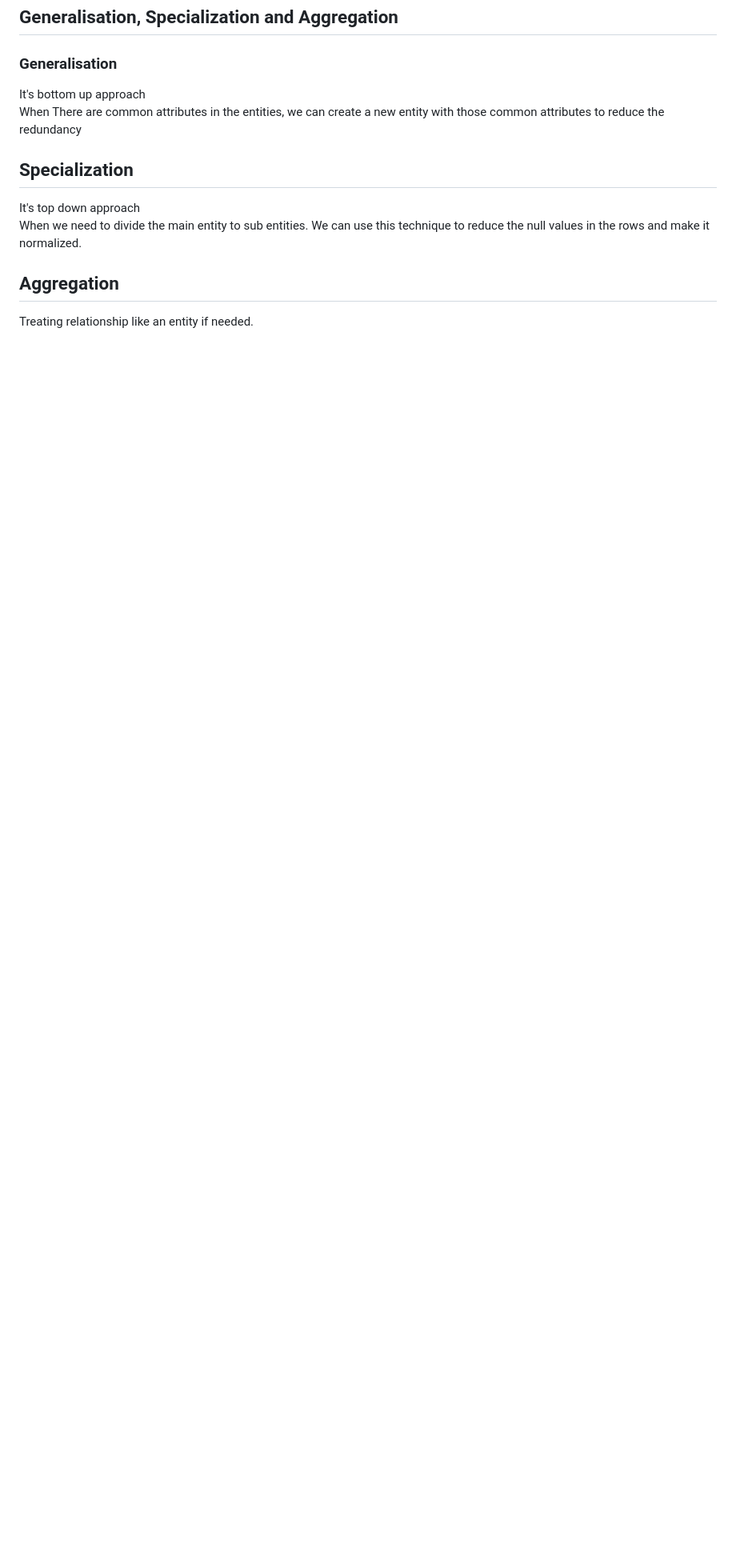
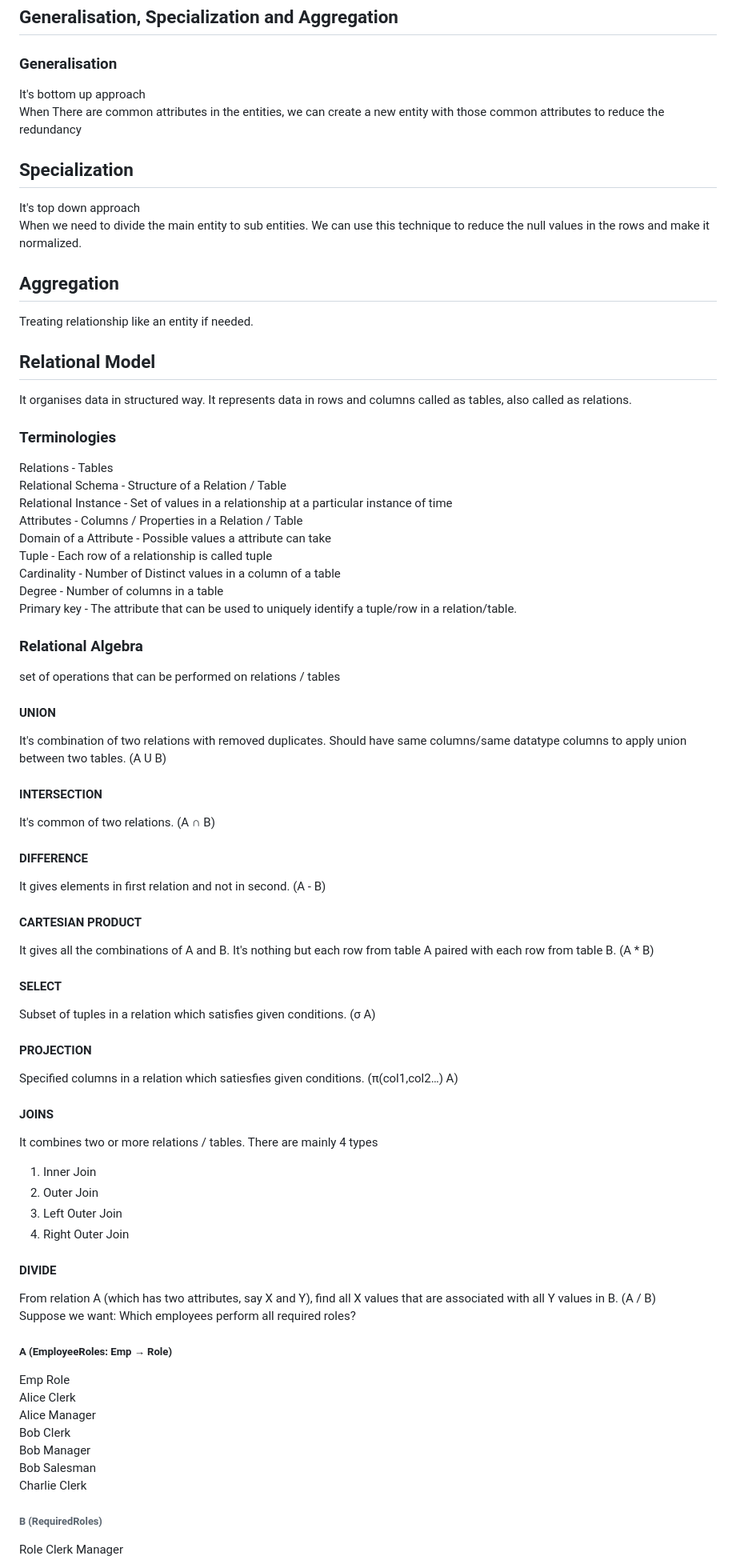
Before and after one commit to DMad19/InterviewPrep, a Markdown page: DBMS.md, the part around the change printed below. Shown: that part at 80% size. GitHub-like rendering; blank space fills up the shorter version.

Commit message:
Add Relational Model and Codd's principles

```diff
--- a/DBMS.md
+++ b/DBMS.md
@@ -94,3 +94,63 @@ When we need to divide the main entity to sub entities. We can use this techniqu
 
 ## Aggregation
 Treating relationship like an entity if needed.
+
+## Relational Model
+It organises data in structured way. It represents data in rows and columns called as tables, also called as relations.
+### Terminologies
+Relations - Tables
+Relational Schema - Structure of a Relation / Table
+Relational Instance - Set of values in a relationship at a particular instance of time
+Attributes - Columns / Properties in a Relation / Table
+Domain of a Attribute - Possible values a attribute can take
+Tuple - Each row of a relationship is called tuple
+Cardinality - Number of Distinct values in a column of a table
+Degree - Number of columns in a table
+Primary key - The attribute that can be used to uniquely identify a tuple/row in a relation/table.
+
+### Relational Algebra
+set of operations that can be performed on relations / tables
+
+#### UNION
+It's combination of two relations with removed duplicates. Should have same columns/same datatype columns to apply union between two tables. (A U B)
+
+#### INTERSECTION
+It's common of two relations. (A ∩ B)
+
+#### DIFFERENCE
+It gives elements in first relation and not in second. (A - B)
+
+#### CARTESIAN PRODUCT
+It gives all the combinations of A and B. It's nothing but each row from table A paired with each row from table B. (A * B)
+
+#### SELECT
+Subset of tuples in a relation which satisfies given conditions. (σ A)
+
+#### PROJECTION
+Specified columns in a relation which satiesfies given conditions. (π(col1,col2…) A)
+
+#### JOINS
+It combines two or more relations / tables. There are mainly 4 types
+1. Inner Join
+2. Outer Join
+3. Left Outer Join
+4. Right Outer Join
+
+#### DIVIDE
+From relation A (which has two attributes, say X and Y), find all X values that are associated with all Y values in B. (A / B)
+Suppose we want: Which employees perform all required roles?
+
+##### A (EmployeeRoles: Emp → Role)
+Emp     Role
+Alice	Clerk
+Alice	Manager
+Bob	    Clerk
+Bob	    Manager
+Bob	    Salesman
+Charlie	Clerk
+
+###### B (RequiredRoles)
+Role
+Clerk
+Manager
+
```
Also changed, not shown: other parts of DBMS.md (+23 -0 lines).
